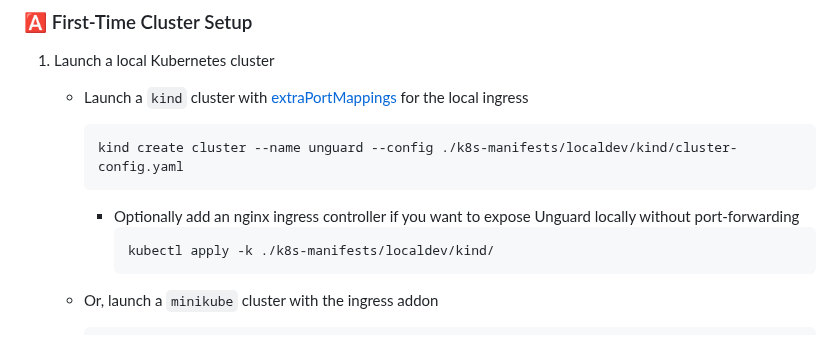
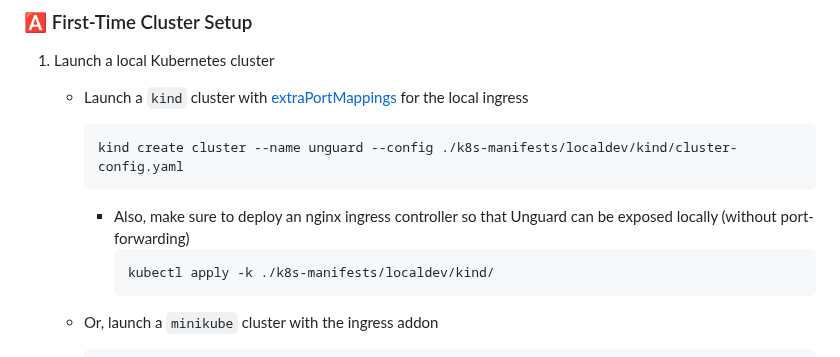
Before and after one commit to dynatrace-oss/unguard, a Markdown page: docs/DEV-GUIDE.md, the part around the change. GitHub-like rendering.

Commit message:
📝 docs: Update kind cluster setup docs
Deploying an NGINX ingress controller is required for `unguard.kube` (referenced in the "application deployment" step) to work. However, the docs make it seem like this step is optional.

````diff
--- a/docs/DEV-GUIDE.md
+++ b/docs/DEV-GUIDE.md
@@ -26,7 +26,7 @@ This document explains how to build and run Unguard locally inside Kubernetes us
         kind create cluster --name unguard --config ./k8s-manifests/localdev/kind/cluster-config.yaml
         ```
 
-        * Optionally add an nginx ingress controller if you want to expose Unguard locally without port-forwarding
+        * Also, make sure to deploy an nginx ingress controller so that Unguard can be exposed locally (without port-forwarding)
             ```sh
             kubectl apply -k ./k8s-manifests/localdev/kind/
              ```
````
